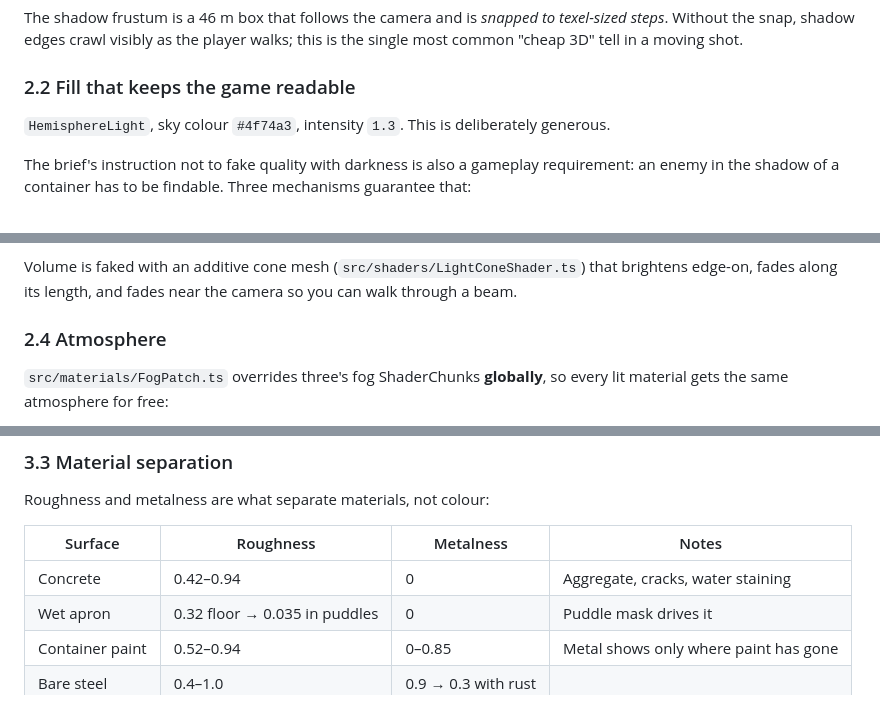
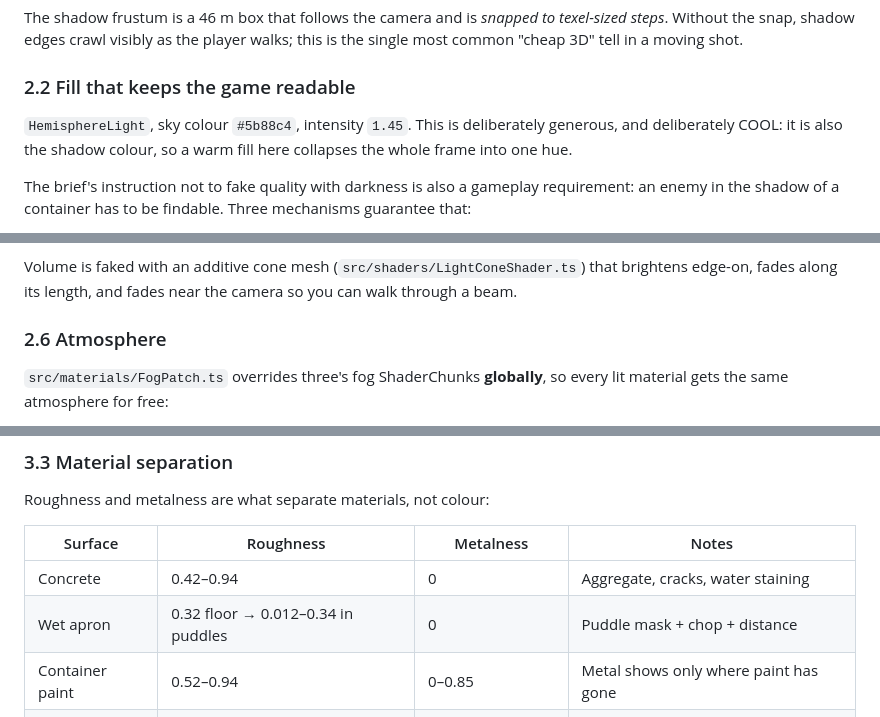
Before and after one commit to roiponn/tidebreaker-threejs-fps, a Markdown page: docs/VISUAL_DESIGN.md, 3 parts joined by grey strips. Drawn GitHub-style.

```diff
--- a/docs/VISUAL_DESIGN.md
+++ b/docs/VISUAL_DESIGN.md
@@ -26,7 +26,9 @@ Without the snap, shadow edges crawl visibly as the player walks; this is the si
 
 ### 2.2 Fill that keeps the game readable
 
-`HemisphereLight`, sky colour `#4f74a3`, intensity `1.3`. This is deliberately generous.
+`HemisphereLight`, sky colour `#5b88c4`, intensity `1.45`. This is deliberately generous, and
+deliberately COOL: it is also the shadow colour, so a warm fill here collapses the whole frame
+into one hue.
 
 The brief's instruction not to fake quality with darkness is also a gameplay requirement: an
 enemy in the shadow of a container has to be findable. Three mechanisms guarantee that:
@@ -68,7 +70,7 @@ emissive-only fixtures: they read as sources through bloom without costing a per
 Volume is faked with an additive cone mesh (`src/shaders/LightConeShader.ts`) that brightens
 edge-on, fades along its length, and fades near the camera so you can walk through a beam.
 
-### 2.4 Atmosphere
+### 2.6 Atmosphere
 
 `src/materials/FogPatch.ts` overrides three's fog ShaderChunks **globally**, so every lit material
 gets the same atmosphere for free:
@@ -108,7 +110,7 @@ Roughness and metalness are what separate materials, not colour:
 | Surface | Roughness | Metalness | Notes |
 | --- | --- | --- | --- |
 | Concrete | 0.42–0.94 | 0 | Aggregate, cracks, water staining |
-| Wet apron | 0.32 floor → 0.035 in puddles | 0 | Puddle mask drives it |
+| Wet apron | 0.32 floor → 0.012–0.34 in puddles | 0 | Puddle mask + chop + distance |
 | Container paint | 0.52–0.94 | 0–0.85 | Metal shows only where paint has gone |
 | Bare steel | 0.4–1.0 | 0.9 → 0.3 with rust | |
 | Tread plate | 0.42–1.0 | 0.35–0.85 | Studs polish, valleys stay dirty |
```
Also changed, not shown: other parts of docs/VISUAL_DESIGN.md (+22 -6 lines).
